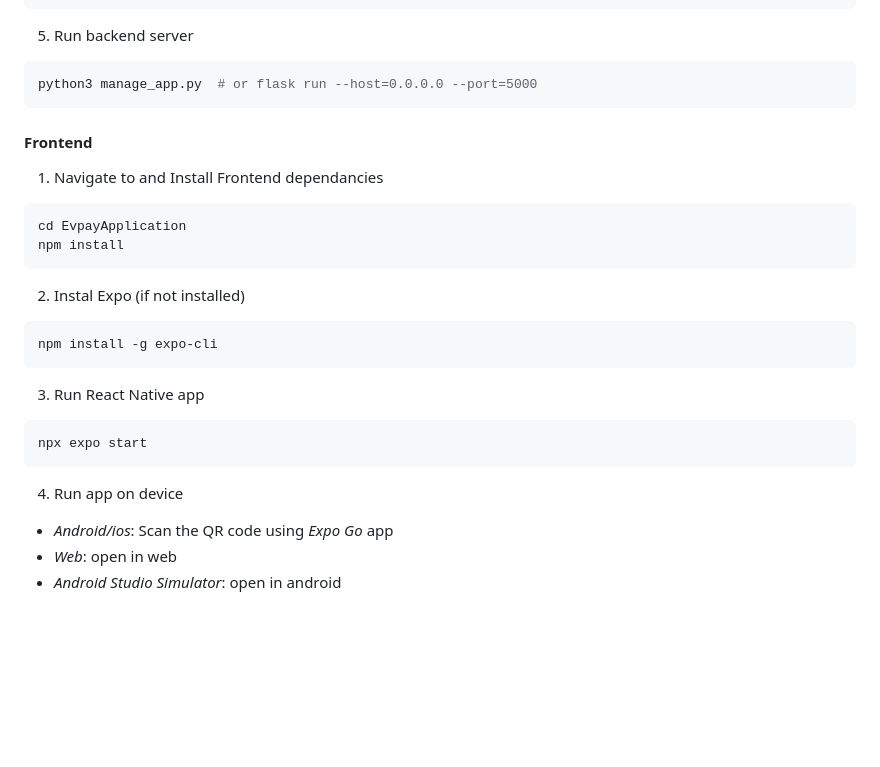
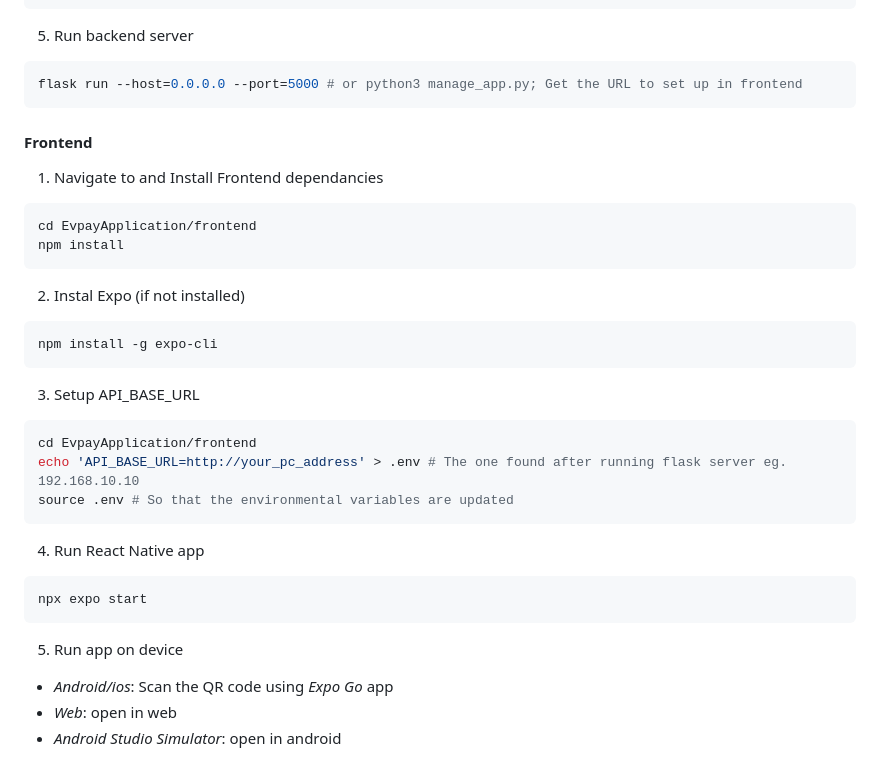
Before and after one commit to peterodero561/EvpayApplication, a Markdown page: README.md, the part around the change. Rendered like a GitHub page; blank space fills up the shorter version.

Commit message:
feat: new instructions on setting up backend to listen to frontend

````diff
--- a/README.md
+++ b/README.md
@@ -86,14 +86,14 @@ flask db upgrade
 
 5. Run backend server
 ```sh
-python3 manage_app.py  # or flask run --host=0.0.0.0 --port=5000
+flask run --host=0.0.0.0 --port=5000 # or python3 manage_app.py; Get the URL to set up in frontend
 ```
 
 
 #### Frontend
 1. Navigate to and Install Frontend dependancies
 ```sh
-cd EvpayApplication
+cd EvpayApplication/frontend
 npm install
 ```
 
@@ -102,12 +102,19 @@ npm install
 npm install -g expo-cli
 ```
 
-3. Run React Native app
+3. Setup API_BASE_URL
+```sh
+cd EvpayApplication/frontend
+echo 'API_BASE_URL=http://your_pc_address' > .env # The one found after running flask server eg. 192.168.10.10
+source .env # So that the environmental variables are updated
+```
+
+4. Run React Native app
 ```sh
 npx expo start
 ```
 
-4. Run app on device
+5. Run app on device
 - *Android/ios*: Scan the QR code using *Expo Go* app
 - *Web*: open in web
 - *Android Studio Simulator*: open in android
````
